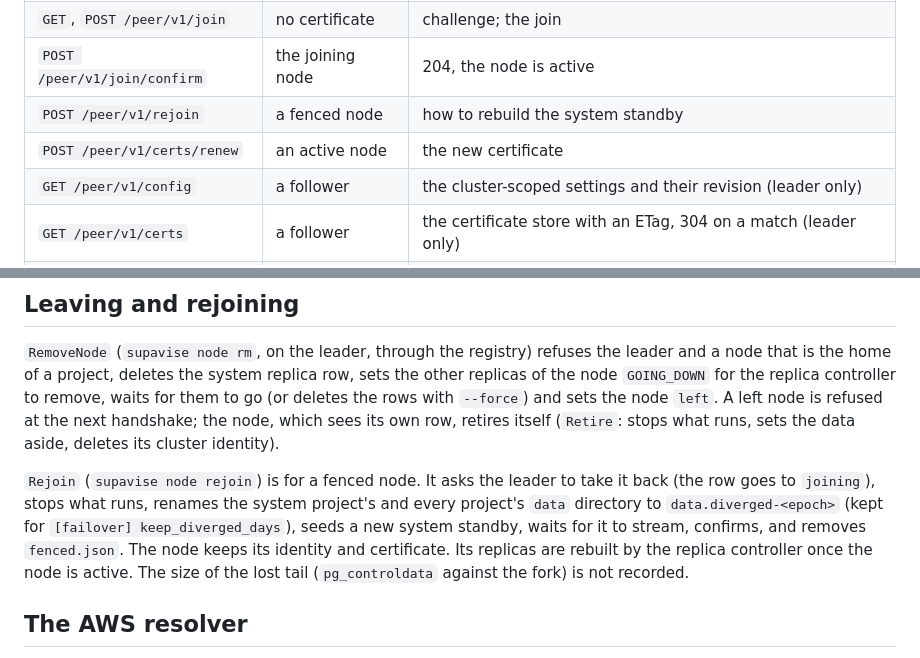
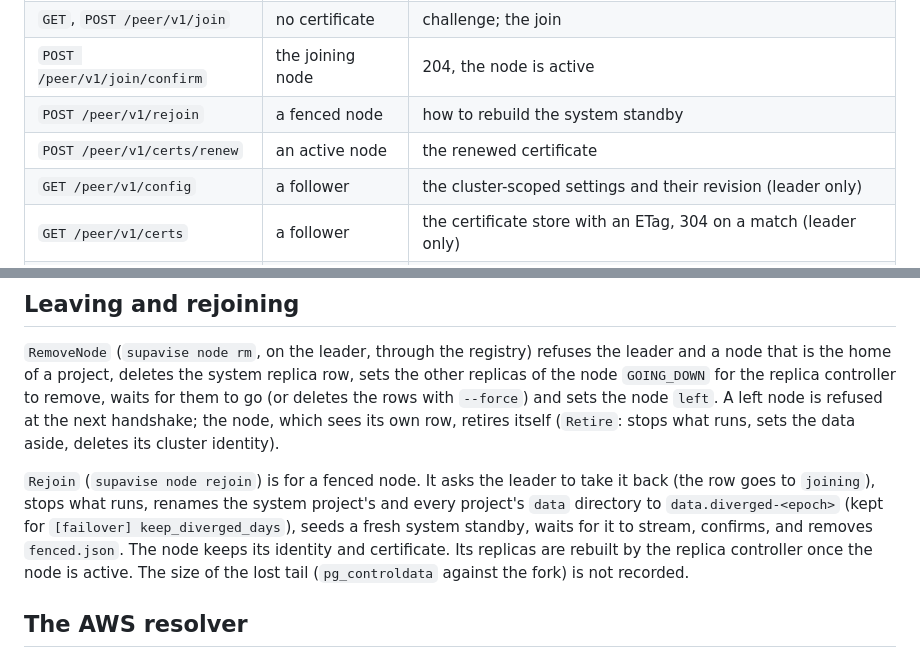
Before and after one commit to jsmillerdev/sbctl, a Markdown page: internal/cluster/README.md, 2 parts joined by grey strips. GitHub-like rendering.

```diff
--- a/internal/cluster/README.md
+++ b/internal/cluster/README.md
@@ -67,7 +69,7 @@ A fenced node starts no primary: `serveFenced` (`internal/app`) records `fenced.
 | `GET`, `POST /peer/v1/join` | no certificate | challenge; the join |
 | `POST /peer/v1/join/confirm` | the joining node | 204, the node is active |
 | `POST /peer/v1/rejoin` | a fenced node | how to rebuild the system standby |
-| `POST /peer/v1/certs/renew` | an active node | the new certificate |
+| `POST /peer/v1/certs/renew` | an active node | the renewed certificate |
 | `GET /peer/v1/config` | a follower | the cluster-scoped settings and their revision (leader only) |
 | `GET /peer/v1/certs` | a follower | the certificate store with an ETag, 304 on a match (leader only) |
 | `POST /peer/v1/report` | a node | 204; the report goes to `Reports` (leader only) |
@@ -78,7 +80,7 @@ A fenced node starts no primary: `serveFenced` (`internal/app`) records `fenced.
 
 `RemoveNode` (`supavise node rm`, on the leader, through the registry) refuses the leader and a node that is the home of a project, deletes the system replica row, sets the other replicas of the node `GOING_DOWN` for the replica controller to remove, waits for them to go (or deletes the rows with `--force`) and sets the node `left`. A left node is refused at the next handshake; the node, which sees its own row, retires itself (`Retire`: stops what runs, sets the data aside, deletes its cluster identity).
 
-`Rejoin` (`supavise node rejoin`) is for a fenced node. It asks the leader to take it back (the row goes to `joining`), stops what runs, renames the system project's and every project's `data` directory to `data.diverged-<epoch>` (kept for `[failover] keep_diverged_days`), seeds a new system standby, waits for it to stream, confirms, and removes `fenced.json`. The node keeps its identity and certificate. Its replicas are rebuilt by the replica controller once the node is active. The size of the lost tail (`pg_controldata` against the fork) is not recorded.
+`Rejoin` (`supavise node rejoin`) is for a fenced node. It asks the leader to take it back (the row goes to `joining`), stops what runs, renames the system project's and every project's `data` directory to `data.diverged-<epoch>` (kept for `[failover] keep_diverged_days`), seeds a fresh system standby, waits for it to stream, confirms, and removes `fenced.json`. The node keeps its identity and certificate. Its replicas are rebuilt by the replica controller once the node is active. The size of the lost tail (`pg_controldata` against the fork) is not recorded.
 
 ## The AWS resolver
 
```
Also changed, not shown: other parts of internal/cluster/README.md (+8 -6 lines), internal/app/README.md (+1 -1 lines), internal/mesh/README.md (+1 -1 lines).
